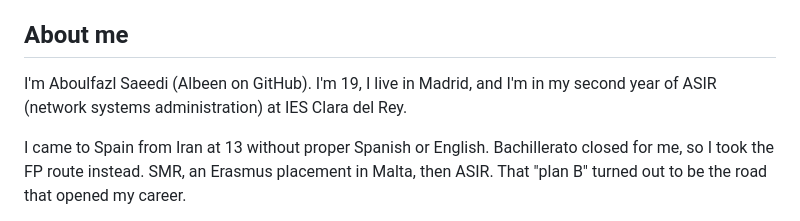
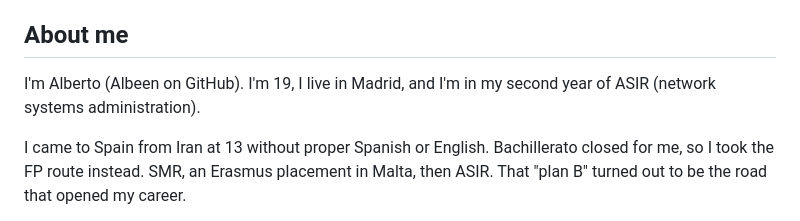
Before and after one commit to albeen-sknight/waf-flight-recorder, a Markdown page: README.md, the part around the change. GitHub-like rendering.

Commit message:
Revise personal introduction in README
Updated personal introduction in README to reflect name change.

```diff
--- a/README.md
+++ b/README.md
@@ -34,7 +34,7 @@ It's a learning lab. It doesn't protect anything real, and every attack goes to
 
 ## About me
 
-I'm Aboulfazl Saeedi (Albeen on GitHub). I'm 19, I live in Madrid, and I'm in my second year of ASIR (network systems administration) at IES Clara del Rey.
+I'm Alberto (Albeen on GitHub). I'm 19, I live in Madrid, and I'm in my second year of ASIR (network systems administration).
 
 I came to Spain from Iran at 13 without proper Spanish or English. Bachillerato closed for me, so I took the FP route instead. SMR, an Erasmus placement in Malta, then ASIR. That "plan B" turned out to be the road that opened my career.
 
```
